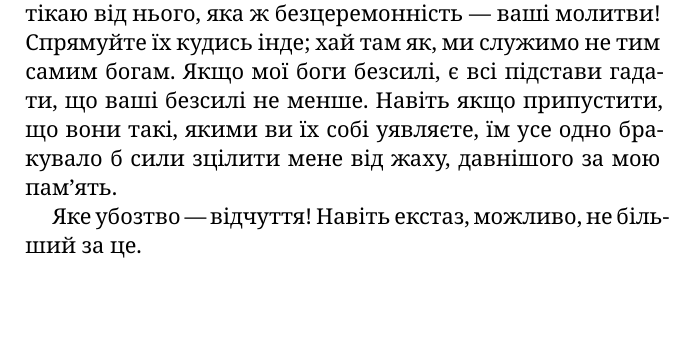
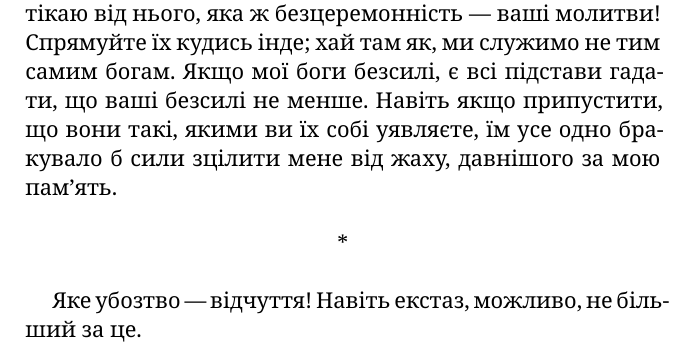
Before and after one commit to rillsvai/cioran-inconvenient-uk, a LaTeX book (main.tex, which reads chapters/section-01.tex): part of page 5 of 16, cut so that both start at the same text, the shorter picture padded with empty space. Compiled offline with XeLaTeX.

Commit message:
add missing asterism

```diff
--- a/chapters/section-01.tex
+++ b/chapters/section-01.tex
@@ -101,6 +101,8 @@
 Навіть якщо припустити, що вони такі, якими ви їх собі уявляєте, їм усе одно бракувало б сили зцілити мене від жаху, давнішого за мою пам'ять.
 \end{aphorism}
 
+\asterism
+
 \begin{aphorism}
 Яке убозтво — відчуття! Навіть екстаз, можливо, не більший за це.
 \end{aphorism}
```
